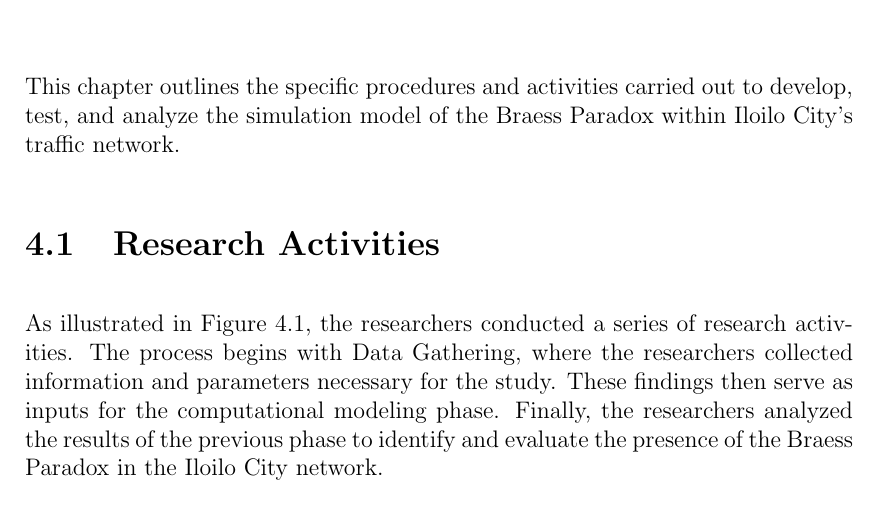
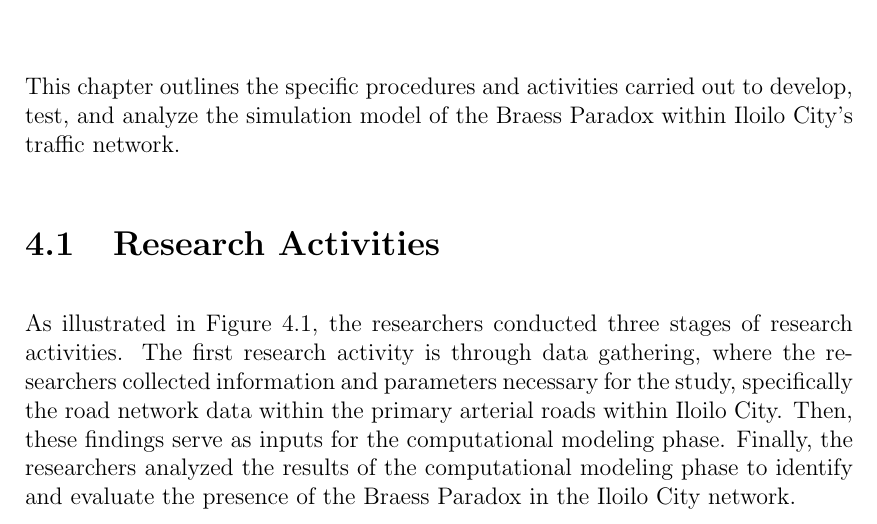
Before and after one commit to lueezzzz/more-roads-more-problems-tex, a LaTeX thesis (main.tex, which reads chapter_IV/methodology.tex): part of page 33 of 58, cut so that both start at the same text. Compiled offline with pdfLaTeX.

Commit message:
Update methodology.tex

```diff
--- a/chapter_IV/methodology.tex
+++ b/chapter_IV/methodology.tex
@@ -6,7 +6,7 @@ This chapter outlines the specific procedures and activities carried out to deve
 \section{Research Activities}
 \label{sec:research_activities}
 
-As illustrated in Figure \ref{fig:research_activities}, the researchers conducted a series of research activities. The process begins with Data Gathering, where the researchers collected information and parameters necessary for the study. These findings then serve as inputs for the computational modeling phase. Finally, the researchers analyzed the results of the previous phase to identify and evaluate the presence of the Braess Paradox in the Iloilo City network.
+As illustrated in Figure \ref{fig:research_activities}, the researchers conducted three stages of research activities. The first research activity is through data gathering, where the researchers collected information and parameters necessary for the study, specifically the road network data within the primary arterial roads within Iloilo City. Then, these findings serve as inputs for the computational modeling phase. Finally, the researchers analyzed the results of the computational modeling phase to identify and evaluate the presence of the Braess Paradox in the Iloilo City network.
 
 \begin{figure}[H]
     \centering
```
